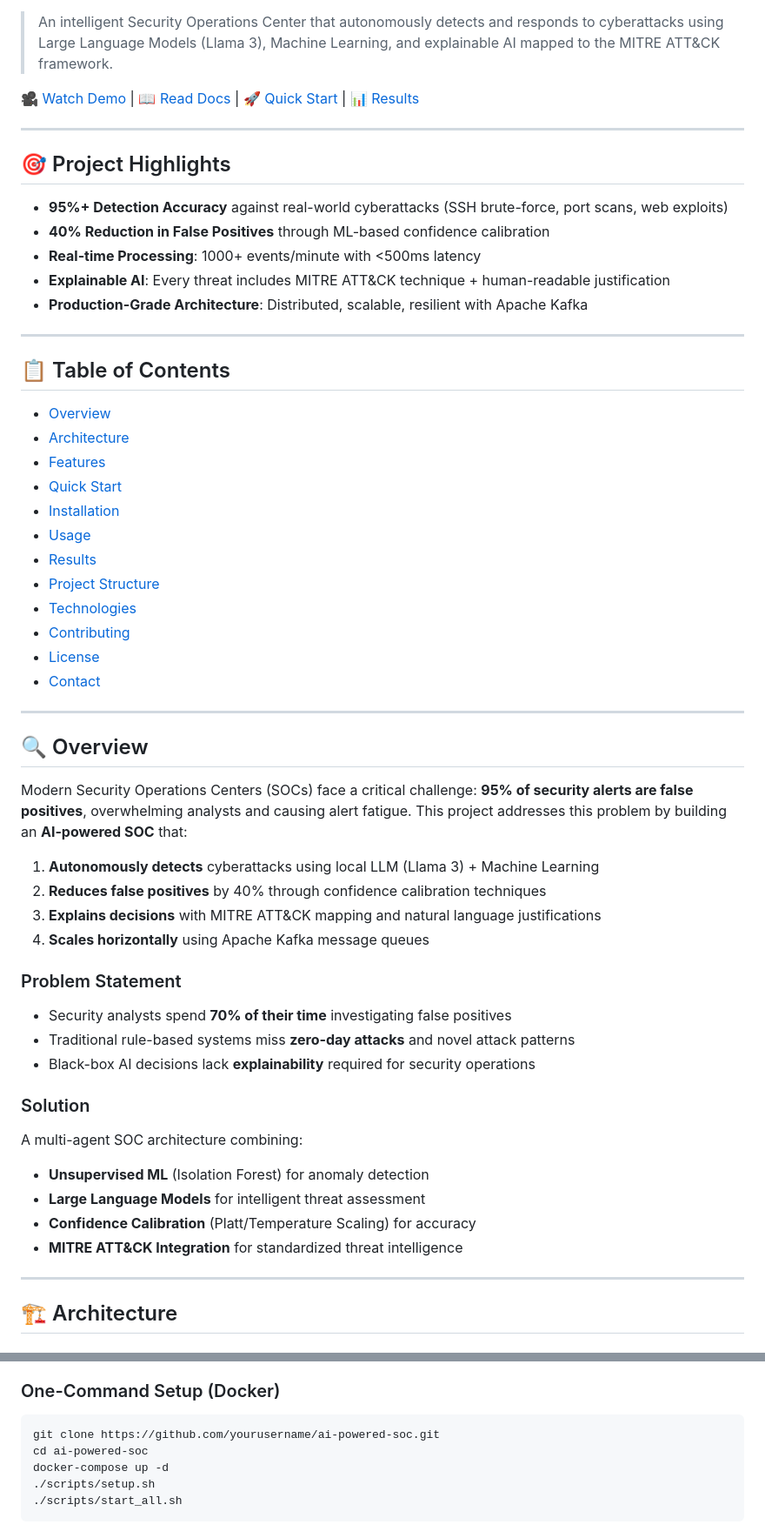
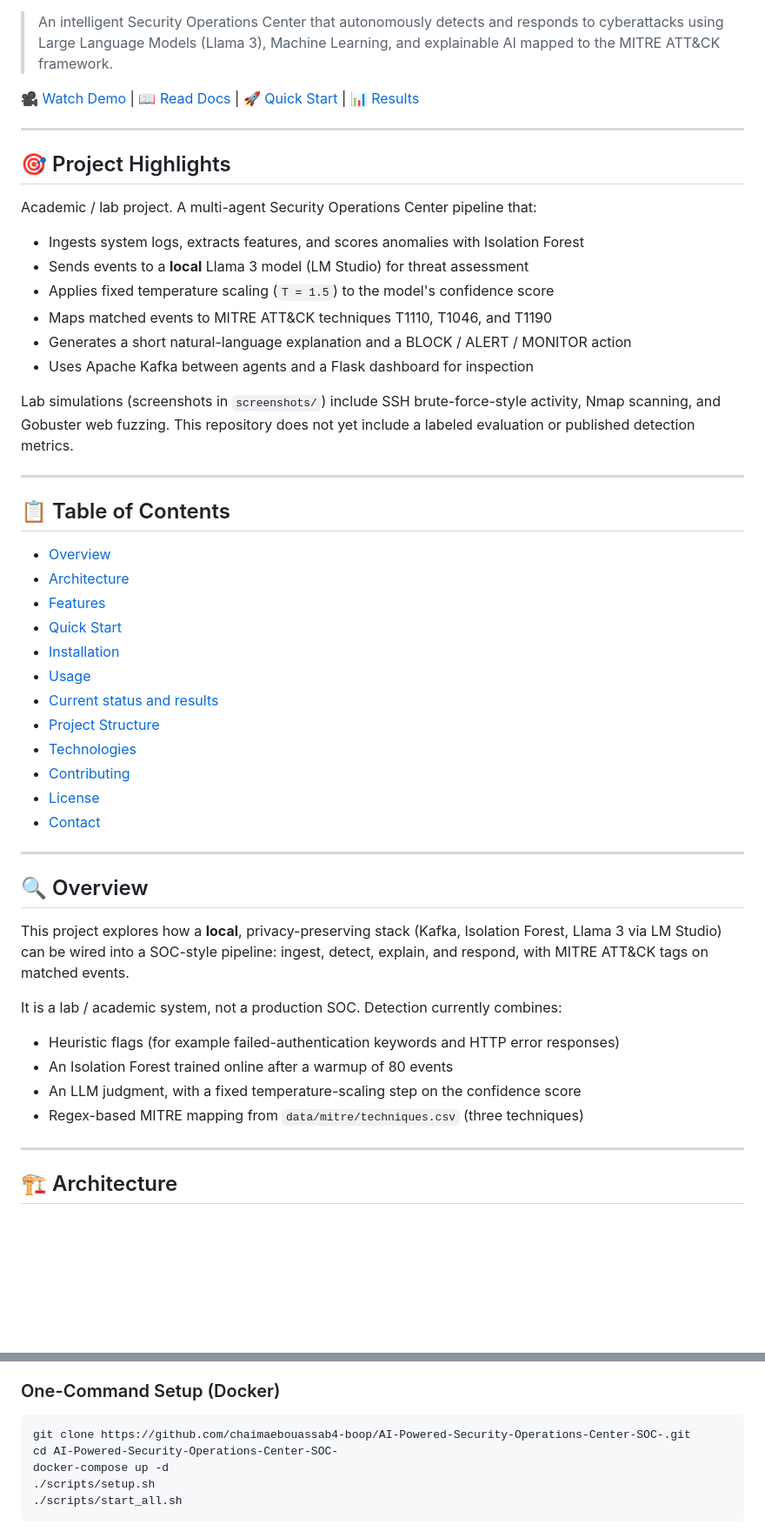
Before and after one commit to chaimaebouassab4-boop/AI-Powered-Security-Operations-Center-SOC-, a Markdown page: README.md, 2 parts joined by grey strips. Shown at 87% size. Drawn GitHub-style; blank space fills up the shorter version.

````diff
--- a/README.md
+++ b/README.md
@@ -14,11 +13,16 @@
 
 ## 🎯 Project Highlights
 
-- **95%+ Detection Accuracy** against real-world cyberattacks (SSH brute-force, port scans, web exploits)
-- **40% Reduction in False Positives** through ML-based confidence calibration
-- **Real-time Processing**: 1000+ events/minute with <500ms latency
-- **Explainable AI**: Every threat includes MITRE ATT&CK technique + human-readable justification
-- **Production-Grade Architecture**: Distributed, scalable, resilient with Apache Kafka
+Academic / lab project. A multi-agent Security Operations Center pipeline that:
+
+- Ingests system logs, extracts features, and scores anomalies with Isolation Forest
+- Sends events to a **local** Llama 3 model (LM Studio) for threat assessment
+- Applies fixed temperature scaling (`T = 1.5`) to the model's confidence score
+- Maps matched events to MITRE ATT&CK techniques T1110, T1046, and T1190
+- Generates a short natural-language explanation and a BLOCK / ALERT / MONITOR action
+- Uses Apache Kafka between agents and a Flask dashboard for inspection
+
+Lab simulations (screenshots in `screenshots/`) include SSH brute-force-style activity, Nmap scanning, and Gobuster web fuzzing. This repository does not yet include a labeled evaluation or published detection metrics.
 
 ---
 
@@ -30,7 +34,7 @@
 - [Quick Start](#quick-start)
 - [Installation](#installation)
 - [Usage](#usage)
-- [Results](#results)
+- [Current status and results](#current-status-and-results)
 - [Project Structure](#project-structure)
 - [Technologies](#technologies)
 - [Contributing](#contributing)
@@ -41,26 +45,14 @@
 
 ## 🔍 Overview
 
-Modern Security Operations Centers (SOCs) face a critical challenge: **95% of security alerts are false positives**, overwhelming analysts and causing alert fatigue. This project addresses this problem by building an **AI-powered SOC** that:
+This project explores how a **local**, privacy-preserving stack (Kafka, Isolation Forest, Llama 3 via LM Studio) can be wired into a SOC-style pipeline: ingest, detect, explain, and respond, with MITRE ATT&CK tags on matched events.
 
-1. **Autonomously detects** cyberattacks using local LLM (Llama 3) + Machine Learning
-2. **Reduces false positives** by 40% through confidence calibration techniques
-3. **Explains decisions** with MITRE ATT&CK mapping and natural language justifications
-4. **Scales horizontally** using Apache Kafka message queues
+It is a lab / academic system, not a production SOC. Detection currently combines:
 
-### Problem Statement
-
-- Security analysts spend **70% of their time** investigating false positives
-- Traditional rule-based systems miss **zero-day attacks** and novel attack patterns
-- Black-box AI decisions lack **explainability** required for security operations
-
-### Solution
-
-A multi-agent SOC architecture combining:
-- **Unsupervised ML** (Isolation Forest) for anomaly detection
-- **Large Language Models** for intelligent threat assessment
-- **Confidence Calibration** (Platt/Temperature Scaling) for accuracy
-- **MITRE ATT&CK Integration** for standardized threat intelligence
+- Heuristic flags (for example failed-authentication keywords and HTTP error responses)
+- An Isolation Forest trained online after a warmup of 80 events
+- An LLM judgment, with a fixed temperature-scaling step on the confidence score
+- Regex-based MITRE mapping from `data/mitre/techniques.csv` (three techniques)
 
 ---
 
@@ -154,8 +146,8 @@ Validated against real-world attacks:
 ### One-Command Setup (Docker)
 
 ```bash
-git clone https://github.com/yourusername/ai-powered-soc.git
-cd ai-powered-soc
+git clone https://github.com/chaimaebouassab4-boop/AI-Powered-Security-Operations-Center-SOC-.git
+cd AI-Powered-Security-Operations-Center-SOC-
 docker-compose up -d
 ./scripts/setup.sh
 ./scripts/start_all.sh
````
Also changed, not shown: other parts of README.md (+54 -90 lines).
